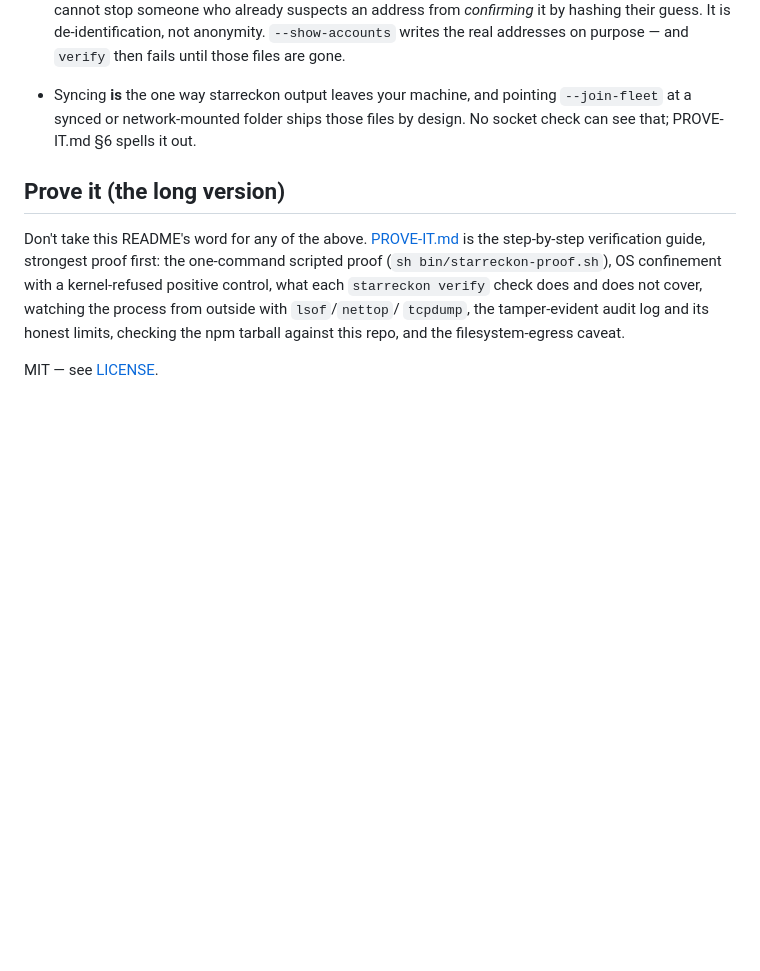
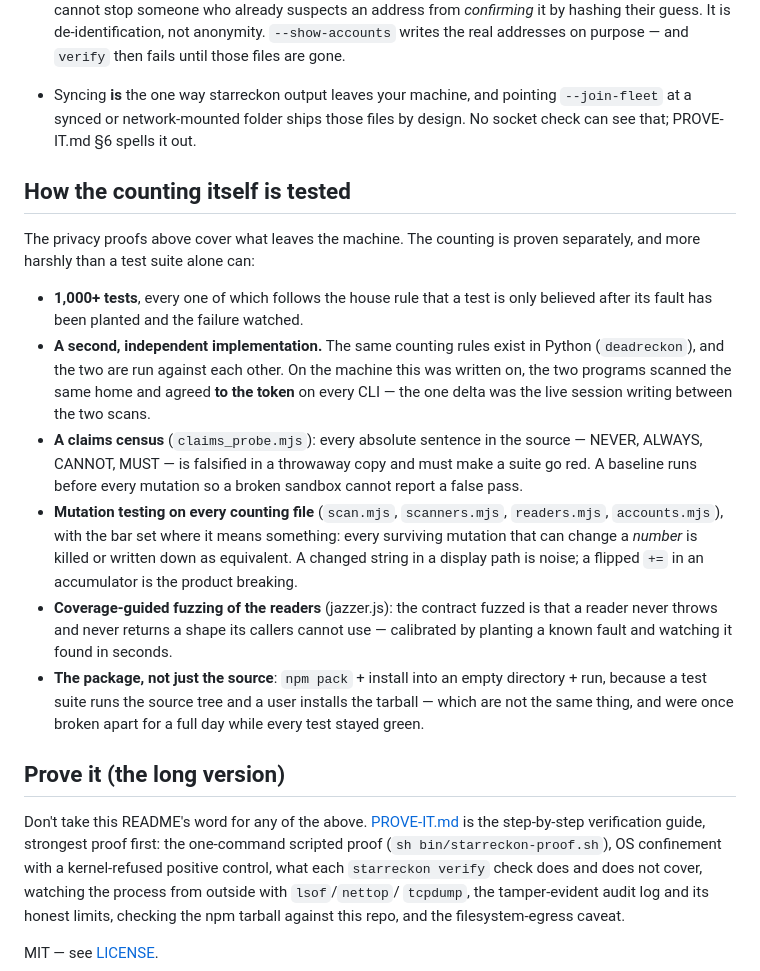
Before and after one commit to Alexander-Sorrell-IT/starforge, a Markdown page: README.md, the part around the change. GitHub-like rendering; blank space fills up the shorter version.

Commit message:
README: how the counting itself is tested
The privacy story was documented and the verification story was not — after
this week that is the biggest untold fact about the program. One section,
placed before the long-form proof guide: the second implementation and the
to-the-token cross-run, the claims census, mutation on all four counting files
with the number-mover bar, calibrated reader fuzzing, and the pack+install
check that exists because the package was once unbuildable for a day while
every test stayed green.

```diff
--- a/README.md
+++ b/README.md
@@ -575,6 +575,35 @@ Also true, and worth knowing:
   pointing `--join-fleet` at a synced or network-mounted folder ships those
   files by design. No socket check can see that; PROVE-IT.md §6 spells it out.
 
+## How the counting itself is tested
+
+The privacy proofs above cover what leaves the machine. The counting is proven
+separately, and more harshly than a test suite alone can:
+
+- **1,000+ tests**, every one of which follows the house rule that a test is
+  only believed after its fault has been planted and the failure watched.
+- **A second, independent implementation.** The same counting rules exist in
+  Python (`deadreckon`), and the two are run against each other. On the machine
+  this was written on, the two programs scanned the same home and agreed **to
+  the token** on every CLI — the one delta was the live session writing between
+  the two scans.
+- **A claims census** (`claims_probe.mjs`): every absolute sentence in the
+  source — NEVER, ALWAYS, CANNOT, MUST — is falsified in a throwaway copy and
+  must make a suite go red. A baseline runs before every mutation so a broken
+  sandbox cannot report a false pass.
+- **Mutation testing on every counting file** (`scan.mjs`, `scanners.mjs`,
+  `readers.mjs`, `accounts.mjs`), with the bar set where it means something:
+  every surviving mutation that can change a *number* is killed or written
+  down as equivalent. A changed string in a display path is noise; a flipped
+  `+=` in an accumulator is the product breaking.
+- **Coverage-guided fuzzing of the readers** (jazzer.js): the contract fuzzed
+  is that a reader never throws and never returns a shape its callers cannot
+  use — calibrated by planting a known fault and watching it found in seconds.
+- **The package, not just the source**: `npm pack` + install into an empty
+  directory + run, because a test suite runs the source tree and a user
+  installs the tarball — which are not the same thing, and were once broken
+  apart for a full day while every test stayed green.
+
 ## Prove it (the long version)
 
 Don't take this README's word for any of the above. [PROVE-IT.md](PROVE-IT.md)
```
